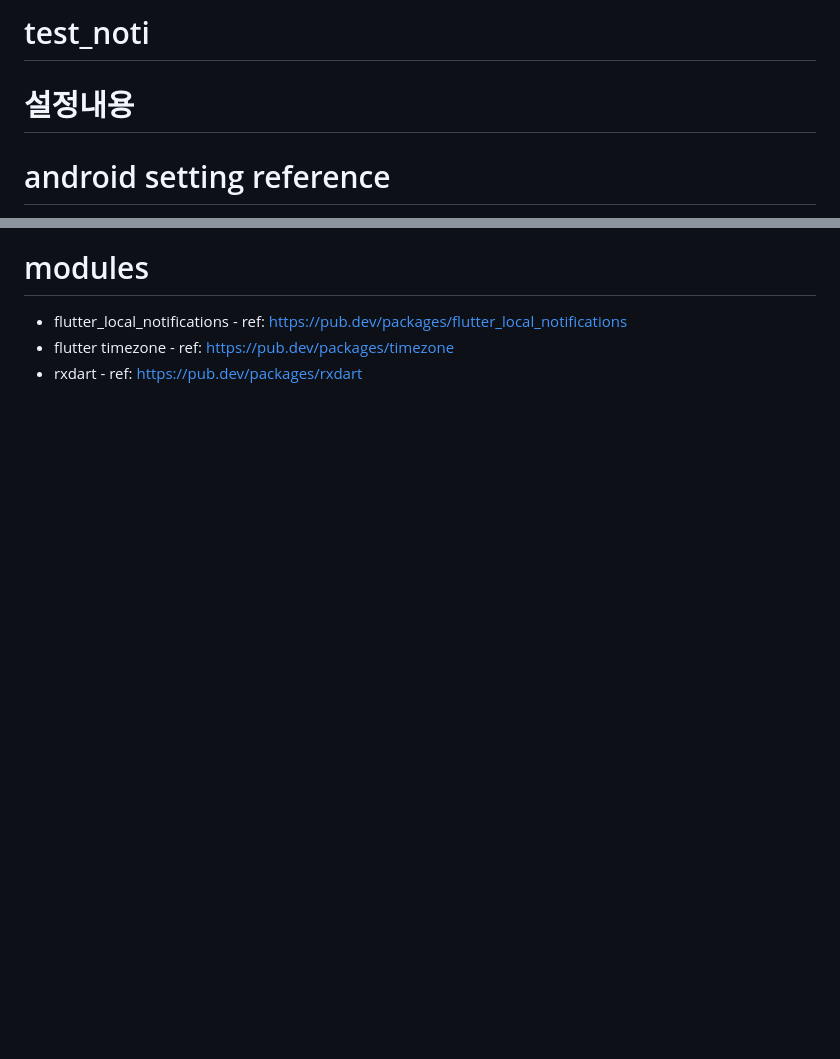
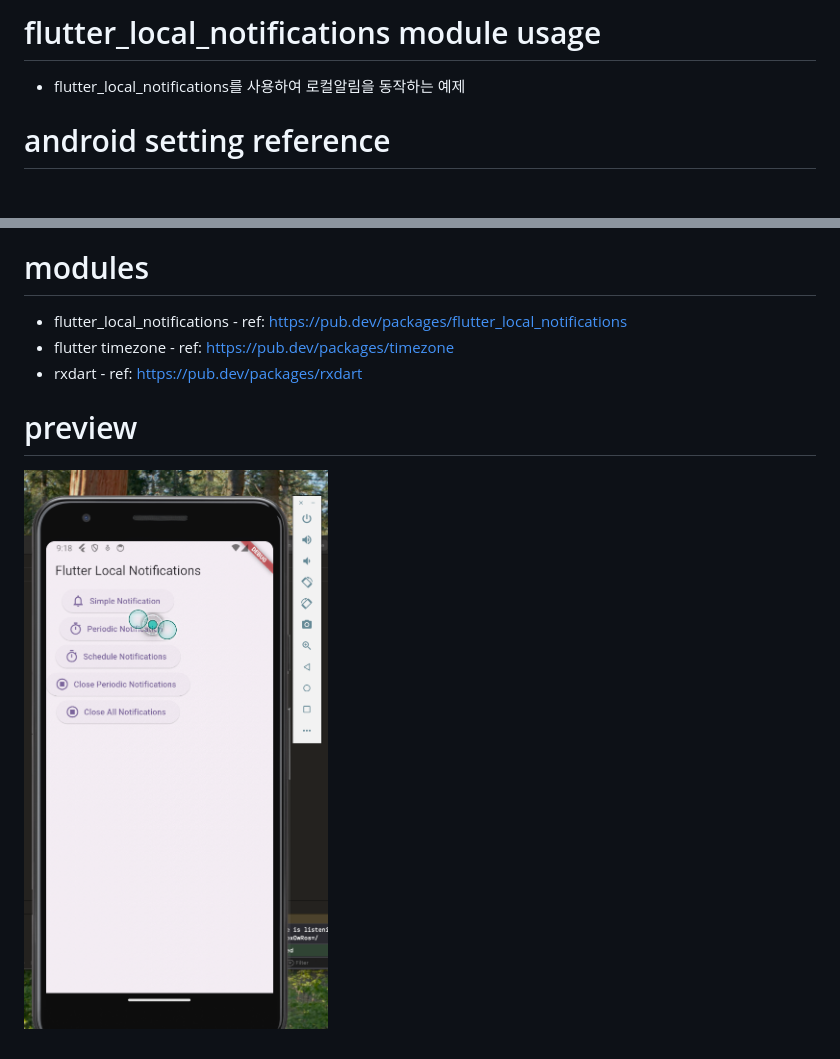
Before and after one commit to nohsangwoo/flutter_local_notifications_practice, a Markdown page: README.md, 2 parts joined by grey strips. GitHub-like rendering; pictures changed too: image-1.png (added); blank space fills up the shorter version.

```diff
--- a/README.md
+++ b/README.md
@@ -1,6 +1,6 @@
-# test_noti
+# flutter_local_notifications module usage
 
-# 설정내용
+- flutter_local_notifications를 사용하여 로컬알림을 동작하는 예제
 
 # android setting reference
 
@@ -21,3 +21,7 @@
 - flutter_local_notifications - ref: https://pub.dev/packages/flutter_local_notifications
 - flutter timezone - ref: https://pub.dev/packages/timezone
 - rxdart - ref: https://pub.dev/packages/rxdart
+
+# preview
+
+![alt text](image-1.png)
```
